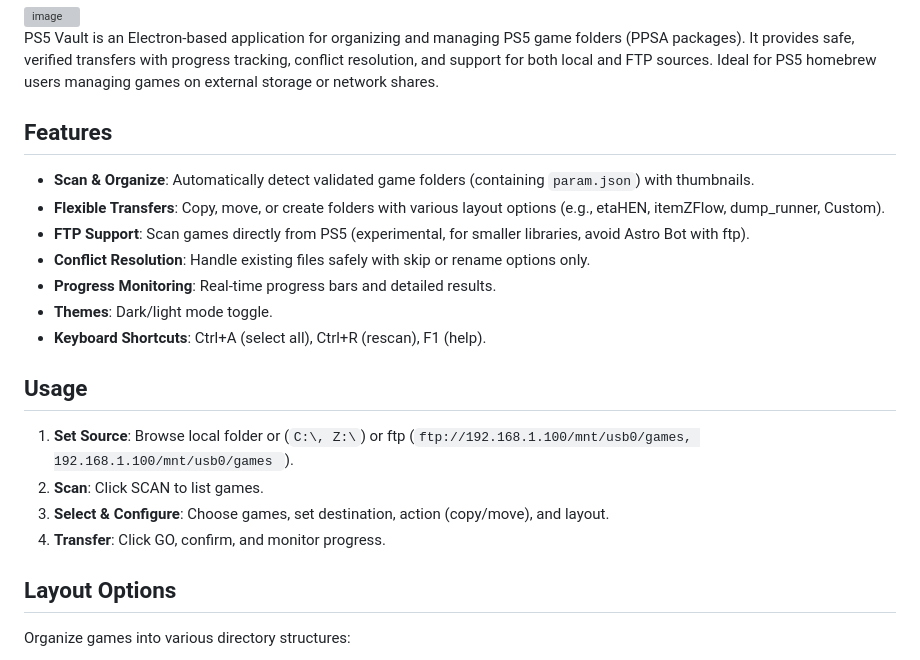
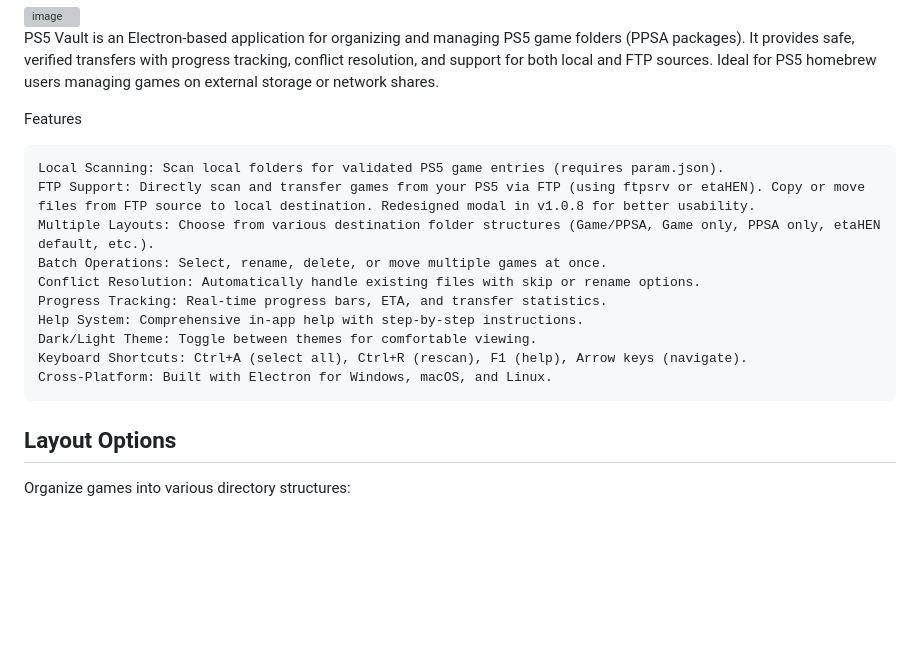
Before and after one commit to NookieAI/PS5-Vault, a Markdown page: README.md, the part around the change. Drawn GitHub-style; blank space fills up the shorter version; grey boxes are pictures that could not be loaded.

Commit message:
Revise features and usage sections in README
Updated features section with new functionalities and improved descriptions.

```diff
--- a/README.md
+++ b/README.md
@@ -4,22 +4,19 @@
 
 PS5 Vault is an Electron-based application for organizing and managing PS5 game folders (PPSA packages). It provides safe, verified transfers with progress tracking, conflict resolution, and support for both local and FTP sources. Ideal for PS5 homebrew users managing games on external storage or network shares.
 
-## Features
+Features
 
-- **Scan & Organize**: Automatically detect validated game folders (containing `param.json`) with thumbnails.
-- **Flexible Transfers**: Copy, move, or create folders with various layout options (e.g., etaHEN, itemZFlow, dump_runner, Custom).
-- **FTP Support**: Scan games directly from PS5 (experimental, for smaller libraries, avoid Astro Bot with ftp).
-- **Conflict Resolution**: Handle existing files safely with skip or rename options only.
-- **Progress Monitoring**: Real-time progress bars and detailed results.
-- **Themes**: Dark/light mode toggle.
-- **Keyboard Shortcuts**: Ctrl+A (select all), Ctrl+R (rescan), F1 (help).
+    Local Scanning: Scan local folders for validated PS5 game entries (requires param.json).
+    FTP Support: Directly scan and transfer games from your PS5 via FTP (using ftpsrv or etaHEN). Copy or move files from FTP source to local destination. Redesigned modal in v1.0.8 for better usability.
+    Multiple Layouts: Choose from various destination folder structures (Game/PPSA, Game only, PPSA only, etaHEN default, etc.).
+    Batch Operations: Select, rename, delete, or move multiple games at once.
+    Conflict Resolution: Automatically handle existing files with skip or rename options.
+    Progress Tracking: Real-time progress bars, ETA, and transfer statistics.
+    Help System: Comprehensive in-app help with step-by-step instructions.
+    Dark/Light Theme: Toggle between themes for comfortable viewing.
+    Keyboard Shortcuts: Ctrl+A (select all), Ctrl+R (rescan), F1 (help), Arrow keys (navigate).
+    Cross-Platform: Built with Electron for Windows, macOS, and Linux.
 
-## Usage
-
-1. **Set Source**: Browse local folder or (`C:\, Z:\`) or ftp (`ftp://192.168.1.100/mnt/usb0/games, 192.168.1.100/mnt/usb0/games `).
-2. **Scan**: Click SCAN to list games.
-3. **Select & Configure**: Choose games, set destination, action (copy/move), and layout.
-4. **Transfer**: Click GO, confirm, and monitor progress.
 
 ## Layout Options
 Organize games into various directory structures:
```
